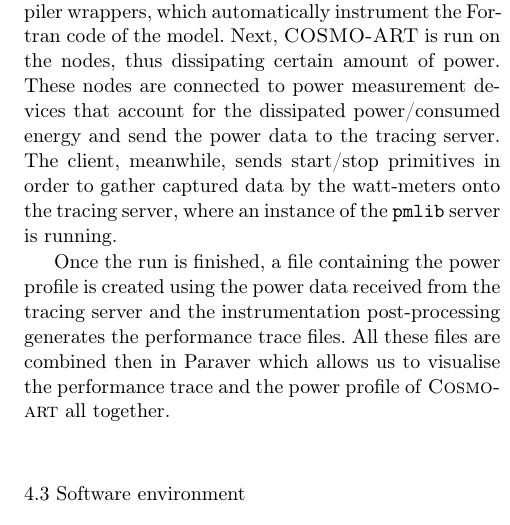
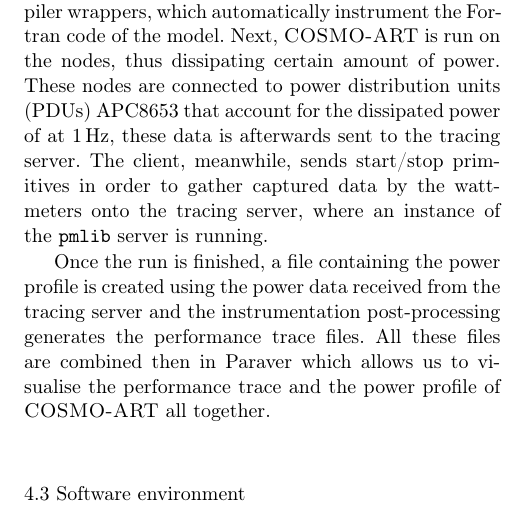
Before and after one commit to vectorflux/exa2green-wp5, a LaTeX paper (paper_enahpc14/paper.tex, which reads paper_enahpc14/Sec3:Environment-setup.tex): part of one column of page 4 of 7, cut so that both start at the same text. Compiled offline with pdfLaTeX.

Commit message:
Manuel's changes

```diff
--- a/paper_enahpc14/Sec3:Environment-setup.tex
+++ b/paper_enahpc14/Sec3:Environment-setup.tex
@@ -73,19 +73,16 @@
 \textsc{COSMO-ART}  is compiled  using the  Extrae  compiler wrappers,
 which automatically  instrument the Fortran code of  the model.  Next,
 \textsc{COSMO-ART}  is  run on  the  nodes,  thus dissipating  certain
-amount  of power.   These  nodes are  connected  to power  measurement
-devices that account for the dissipated power/consumed energy and send
-the power  data to the  tracing server.  The client,  meanwhile, sends
-start/stop  primitives  in  order  to  gather  captured  data  by  the
-watt-meters onto the  tracing server, where an instance  of the \pmlib
-server is running.
+amount  of power.   These  nodes are connected to power distribution units (PDUs)
+APC8653 that account for the dissipated power of at 1\,Hz, these data is afterwards sent
+to the  tracing server. The client,  meanwhile, sends start/stop  primitives  in  order  to  gather  captured  data  by  the watt-meters onto the  tracing server, where an instance  of the \pmlib server is running.
 
 Once  the run  is finished,  a file  containing the  power  profile is
 created using the power data  received from the tracing server and the
 instrumentation post-processing generates the performance trace files.
 All  these files  are  combined then  in  Paraver which  allows us  to
 visualise   the   performance  trace   and   the   power  profile   of
-\textsc{Cosmo-art} all together.
+\textsc{COSMO-ART} all together.
 
 \subsection{Software environment}
 \label{subsec:3.2}
```
Also changed, not shown: paper_enahpc14/Sec3:Environment-setup.tex (2 more changed lines), 2 other files.
